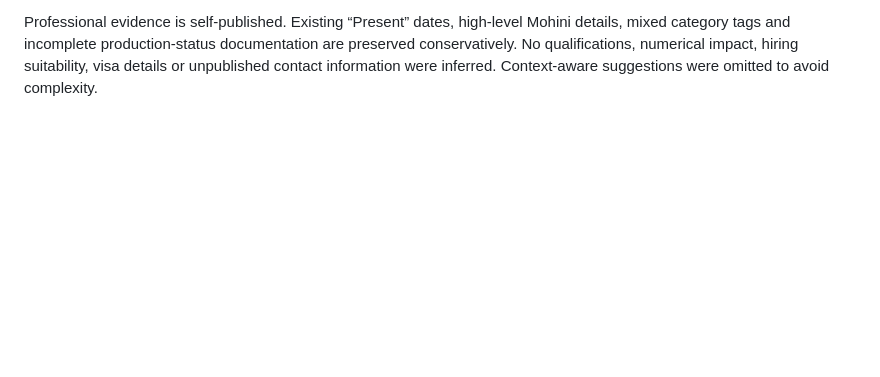
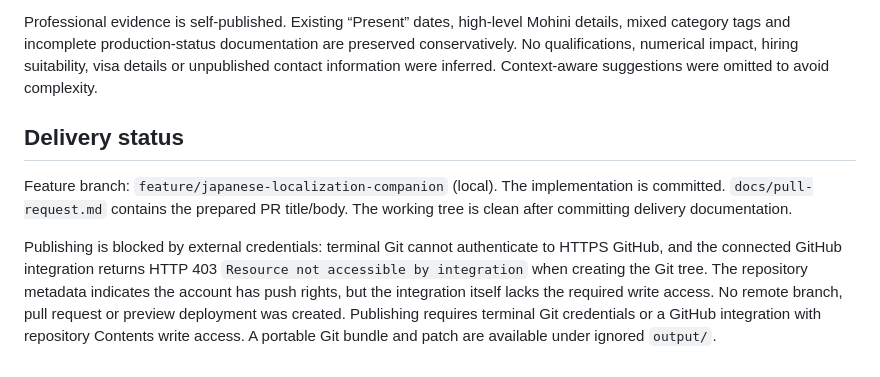
Before and after one commit to Bibash77/MyPortfolio, a Markdown page: docs/implementation-report.md, the part around the change. GitHub-like rendering; blank space fills up the shorter version.

Commit message:
Document validation results and prepare pull request handoff

```diff
--- a/docs/implementation-report.md
+++ b/docs/implementation-report.md
@@ -38,3 +38,9 @@
 The explicit locale URL intentionally takes priority over conflicting saved preference, as required for deliberately opened `/ja/` and `/en/` links. Stored manual choice governs automatic root visits. On unknown-country static hosting the default is browser language, not geographic detection. With JavaScript disabled, the static country-selected locale remains readable but localStorage preference and companion interactions cannot apply.
 
 Professional evidence is self-published. Existing “Present” dates, high-level Mohini details, mixed category tags and incomplete production-status documentation are preserved conservatively. No qualifications, numerical impact, hiring suitability, visa details or unpublished contact information were inferred. Context-aware suggestions were omitted to avoid complexity.
+
+## Delivery status
+
+Feature branch: `feature/japanese-localization-companion` (local). The implementation is committed. `docs/pull-request.md` contains the prepared PR title/body. The working tree is clean after committing delivery documentation.
+
+Publishing is blocked by external credentials: terminal Git cannot authenticate to HTTPS GitHub, and the connected GitHub integration returns HTTP 403 `Resource not accessible by integration` when creating the Git tree. The repository metadata indicates the account has push rights, but the integration itself lacks the required write access. No remote branch, pull request or preview deployment was created. Publishing requires terminal Git credentials or a GitHub integration with repository Contents write access. A portable Git bundle and patch are available under ignored `output/`.
```
Also changed, not shown: docs/pull-request.md (added, +22 -0 lines).
